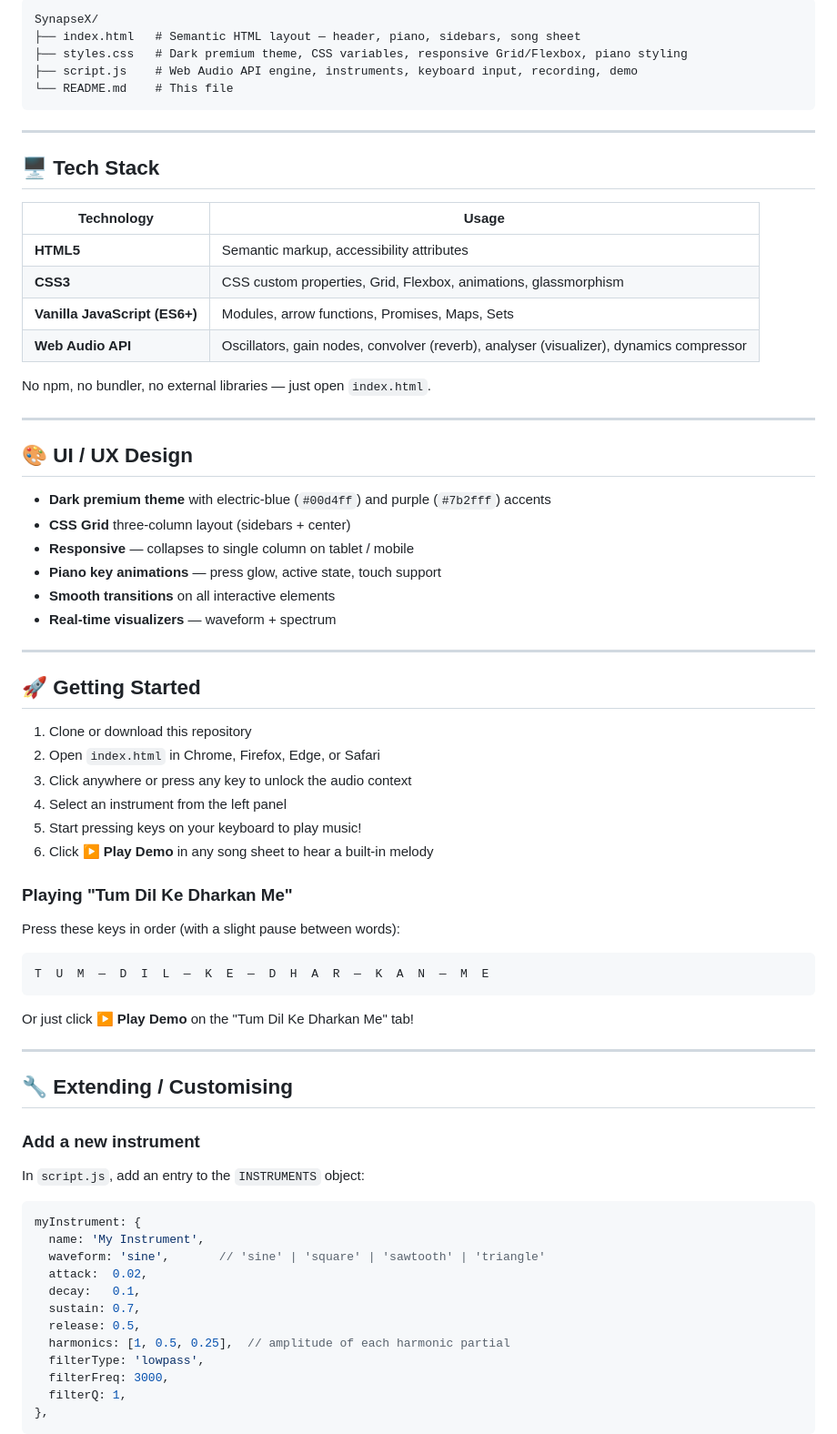
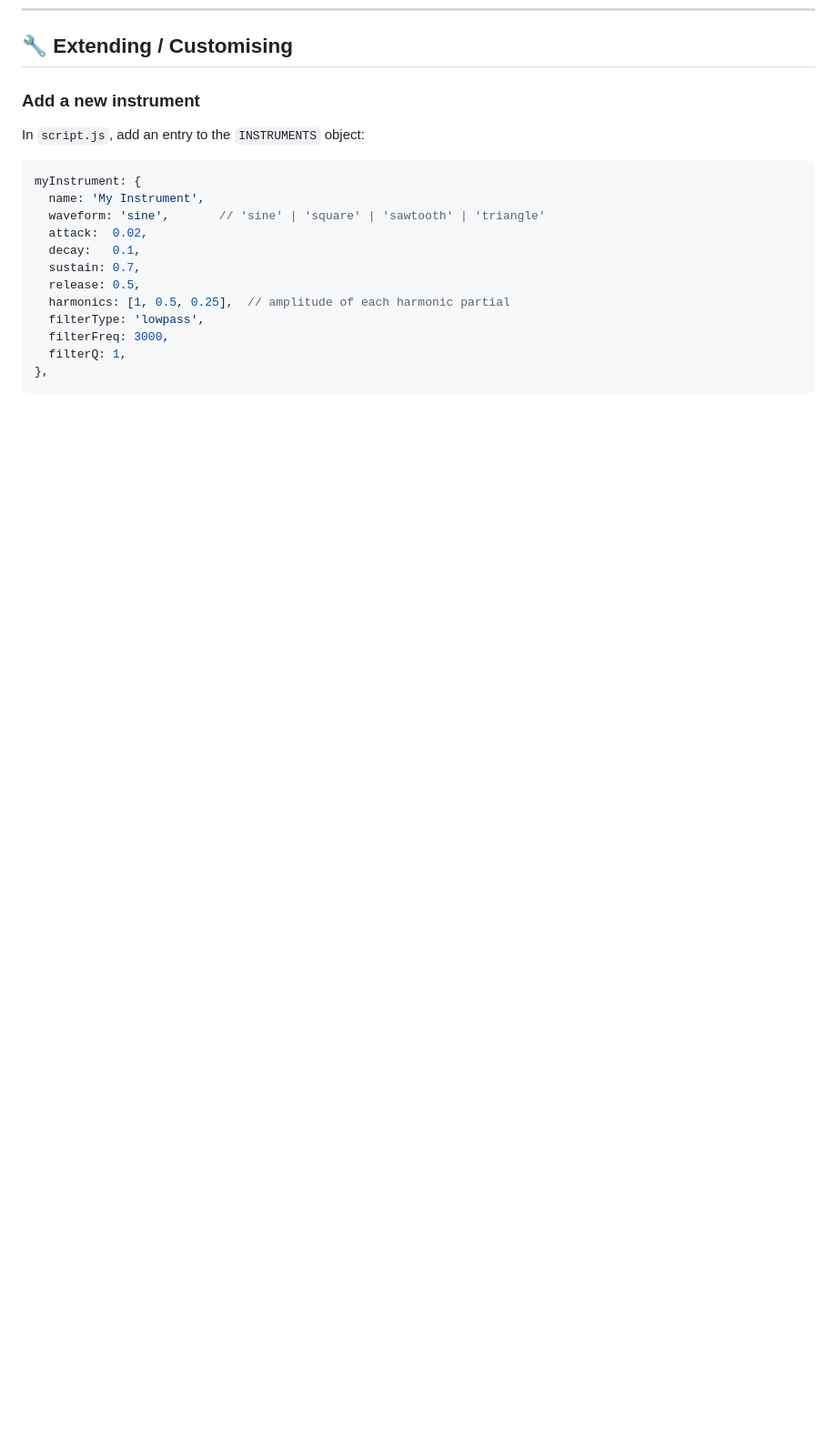
Before and after one commit to Harshitkashyap2027/SynapseX, a Markdown page: README.md, the part around one of its changes. Shown at 91% size. Drawn GitHub-style; blank space fills up the shorter version.

````diff
--- a/README.md
+++ b/README.md
@@ -277,57 +190,3 @@ Open `index.html` in any modern browser and start playing. No installation, no s
-```
-SynapseX/
-├── index.html   # Semantic HTML layout — header, piano, sidebars, song sheet
-├── styles.css   # Dark premium theme, CSS variables, responsive Grid/Flexbox, piano styling
-├── script.js    # Web Audio API engine, instruments, keyboard input, recording, demo
-└── README.md    # This file
-```
-
----
-
-## 🖥️ Tech Stack
-
-| Technology | Usage |
-|-----------|-------|
-| **HTML5** | Semantic markup, accessibility attributes |
-| **CSS3** | CSS custom properties, Grid, Flexbox, animations, glassmorphism |
-| **Vanilla JavaScript (ES6+)** | Modules, arrow functions, Promises, Maps, Sets |
-| **Web Audio API** | Oscillators, gain nodes, convolver (reverb), analyser (visualizer), dynamics compressor |
-
-No npm, no bundler, no external libraries — just open `index.html`.
-
----
-
-## 🎨 UI / UX Design
-
-- **Dark premium theme** with electric-blue (`#00d4ff`) and purple (`#7b2fff`) accents
-- **CSS Grid** three-column layout (sidebars + center)
-- **Responsive** — collapses to single column on tablet / mobile
-- **Piano key animations** — press glow, active state, touch support
-- **Smooth transitions** on all interactive elements
-- **Real-time visualizers** — waveform + spectrum
-
----
-
-## 🚀 Getting Started
-
-1. Clone or download this repository
-2. Open `index.html` in Chrome, Firefox, Edge, or Safari
-3. Click anywhere or press any key to unlock the audio context
-4. Select an instrument from the left panel
-5. Start pressing keys on your keyboard to play music!
-6. Click **▶ Play Demo** in any song sheet to hear a built-in melody
-
-### Playing "Tum Dil Ke Dharkan Me"
-Press these keys in order (with a slight pause between words):
-
-```
-T  U  M  —  D  I  L  —  K  E  —  D  H  A  R  —  K  A  N  —  M  E
-```
-
-Or just click **▶ Play Demo** on the "Tum Dil Ke Dharkan Me" tab!
-
----
-
 ## 🔧 Extending / Customising
 
 ### Add a new instrument
````
Also changed, not shown: other parts of README.md (+26 -113 lines).
